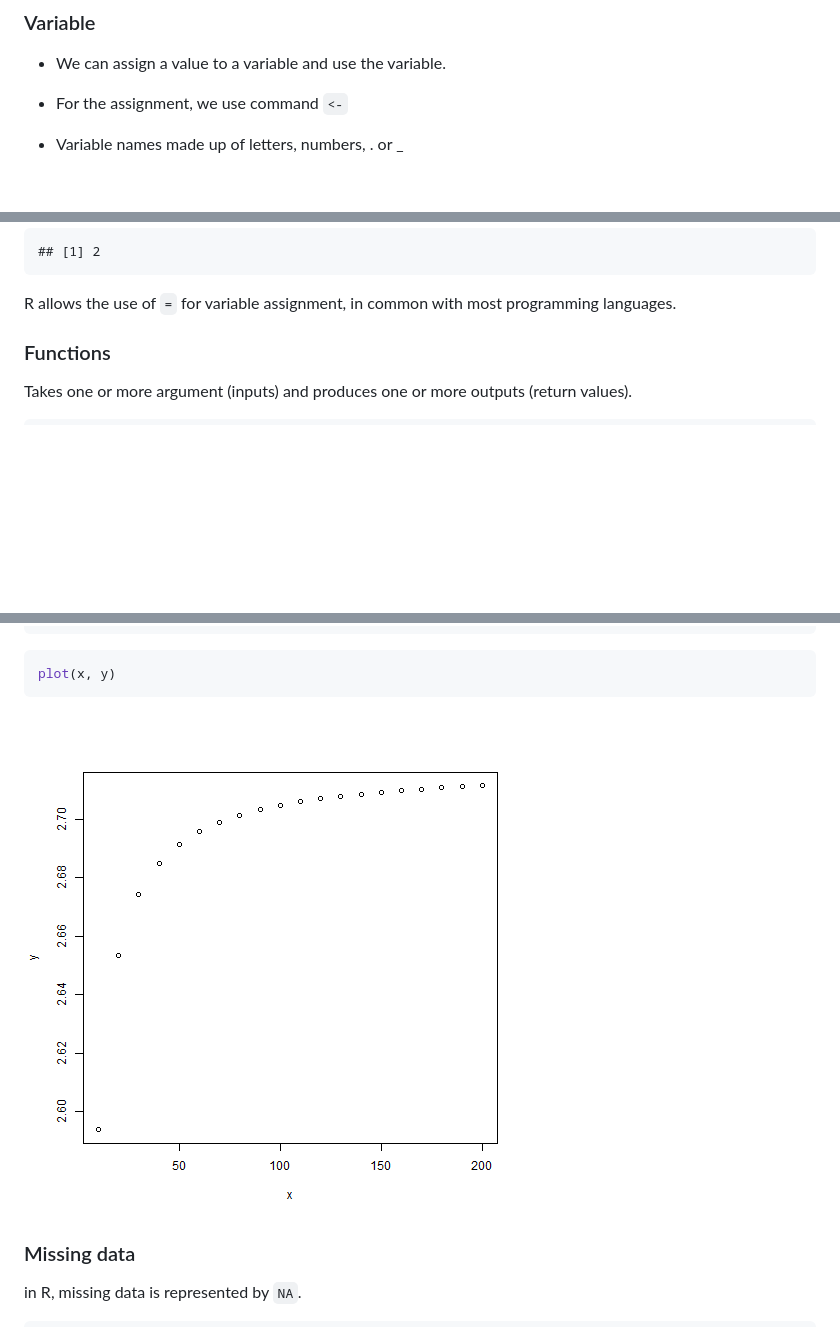
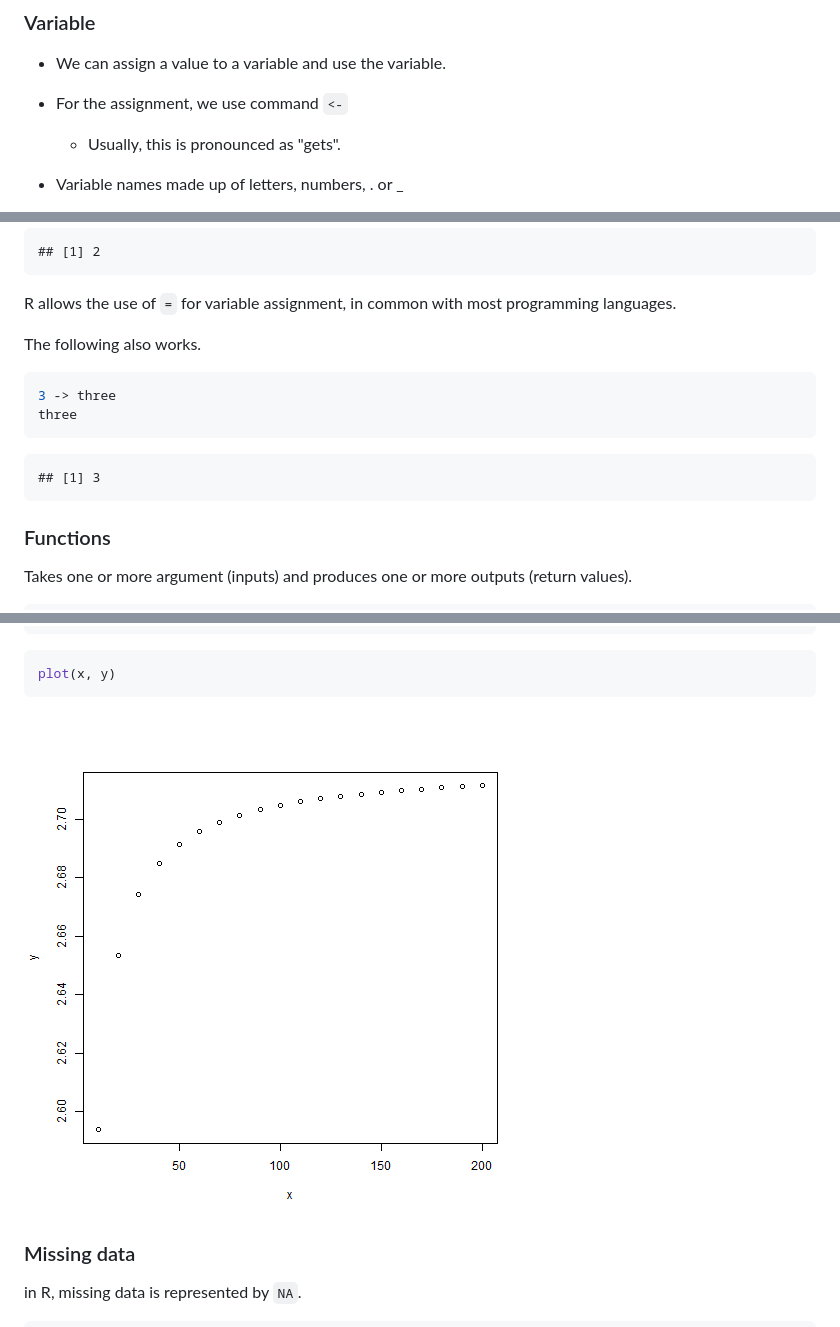
Before and after one commit to ksublee/SSuR, a Markdown page: 01.Intro.md, 3 parts joined by grey strips. Rendered like a GitHub page; pictures changed too: figure/unnamed-chunk-39-1.png (added); blank space fills up the shorter version.

````diff
--- a/01.Intro.md
+++ b/01.Intro.md
@@ -90,6 +90,7 @@ sin(pi/6)
 * We can assign a value to a variable and use the variable.
 
 * For the assignment, we use command ```<-```
+  * Usually, this is pronounced as "gets".
 
 * Variable names made up of letters, numbers, . or _
 
@@ -152,6 +153,18 @@ n
 ```
 
 R allows the use of ```=``` for variable assignment, in common with most programming languages.
+
+The following also works.
+
+```r
+3 -> three
+three
+```
+
+```
+## [1] 3
+```
+
 
 ### Functions
 
@@ -509,7 +523,7 @@ exp(1) - y
 plot(x, y)
 ```
 
-![plot of chunk unnamed-chunk-36](figure/unnamed-chunk-36-1.png)
+![plot of chunk unnamed-chunk-39](figure/unnamed-chunk-39-1.png)
 
 ### Missing data
 
````
Also changed, not shown: other parts of 01.Intro.md (+3 -2 lines), 1 other file.
